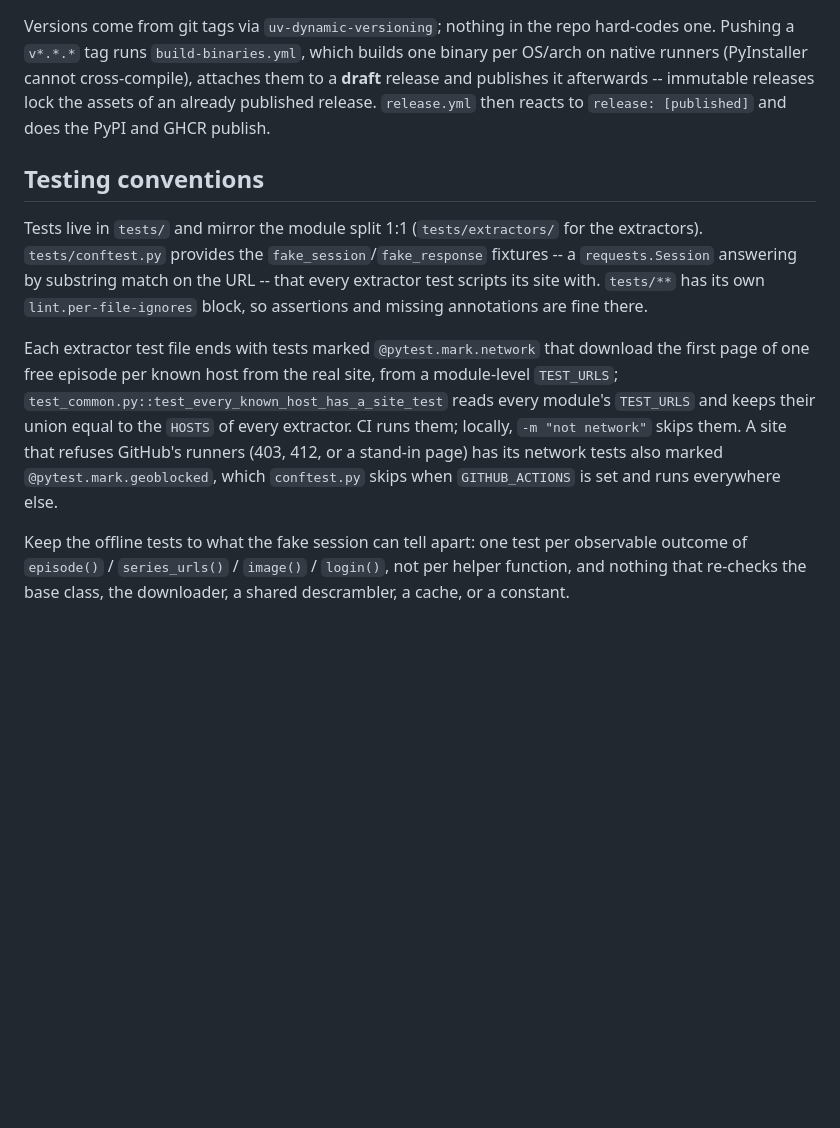
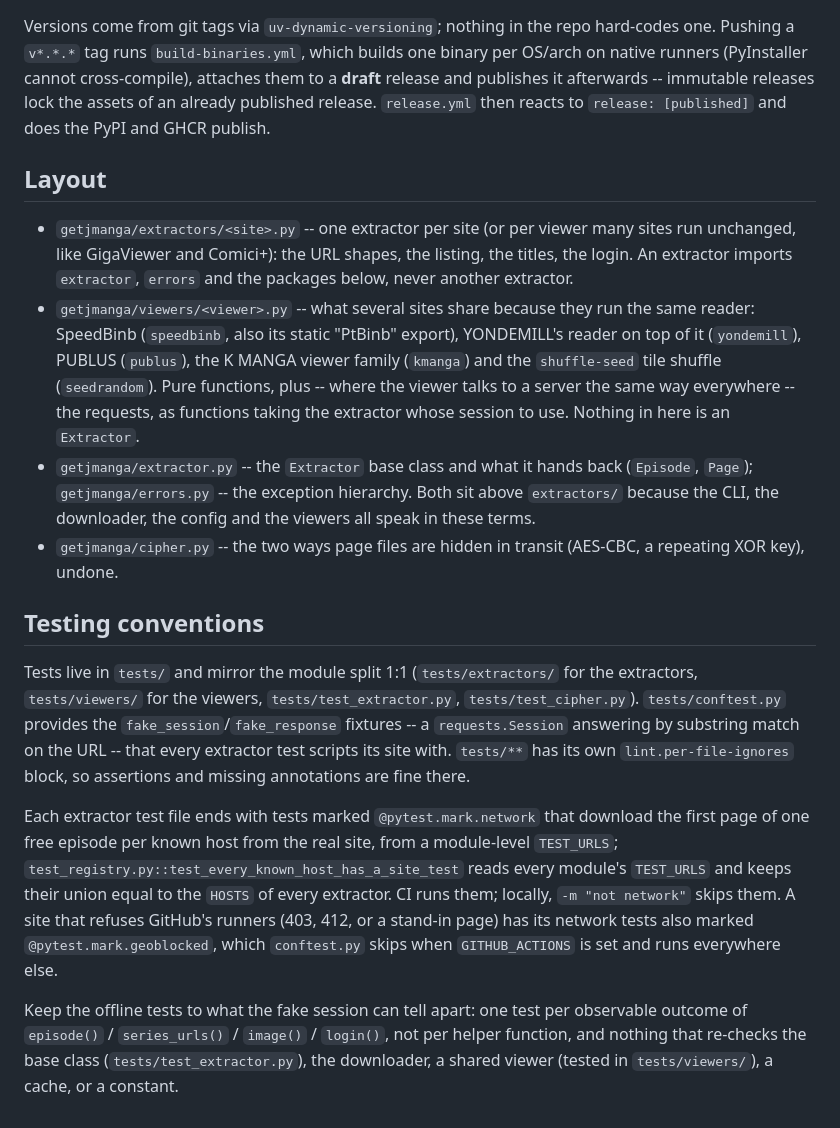
Before and after one commit to eggplants/getjmanga, a Markdown page: CLAUDE.md, the part around the change. Drawn GitHub-style; blank space fills up the shorter version.

Commit message:
docs: layout

```diff
--- a/CLAUDE.md
+++ b/CLAUDE.md
@@ -40,17 +40,39 @@ runners (PyInstaller cannot cross-compile), attaches them to a **draft** release
 afterwards -- immutable releases lock the assets of an already published release. `release.yml`
 then reacts to `release: [published]` and does the PyPI and GHCR publish.
 
+## Layout
+
+- `getjmanga/extractors/<site>.py` -- one extractor per site (or per viewer
+  many sites run unchanged, like GigaViewer and Comici+): the URL shapes,
+  the listing, the titles, the login. An extractor imports `extractor`,
+  `errors` and the packages below, never another extractor.
+- `getjmanga/viewers/<viewer>.py` -- what several sites share because they
+  run the same reader: SpeedBinb (`speedbinb`, also its static "PtBinb"
+  export), YONDEMILL's reader on top of it (`yondemill`), PUBLUS (`publus`),
+  the K MANGA viewer family (`kmanga`) and the `shuffle-seed` tile shuffle
+  (`seedrandom`). Pure functions, plus -- where the viewer talks to a server
+  the same way everywhere -- the requests, as functions taking the extractor
+  whose session to use. Nothing in here is an `Extractor`.
+- `getjmanga/extractor.py` -- the `Extractor` base class and what it hands
+  back (`Episode`, `Page`); `getjmanga/errors.py` -- the exception hierarchy.
+  Both sit above `extractors/` because the CLI, the downloader, the config
+  and the viewers all speak in these terms.
+- `getjmanga/cipher.py` -- the two ways page files are hidden in transit
+  (AES-CBC, a repeating XOR key), undone.
+
 ## Testing conventions
 
 Tests live in `tests/` and mirror the module split 1:1 (`tests/extractors/` for
-the extractors). `tests/conftest.py` provides the `fake_session`/`fake_response`
-fixtures -- a `requests.Session` answering by substring match on the URL -- that
-every extractor test scripts its site with. `tests/**` has its own
+the extractors, `tests/viewers/` for the viewers, `tests/test_extractor.py`,
+`tests/test_cipher.py`).
+`tests/conftest.py` provides the `fake_session`/`fake_response` fixtures -- a
+`requests.Session` answering by substring match on the URL -- that every
+extractor test scripts its site with. `tests/**` has its own
 `lint.per-file-ignores` block, so assertions and missing annotations are fine there.
 
 Each extractor test file ends with tests marked `@pytest.mark.network` that
 download the first page of one free episode per known host from the real site,
-from a module-level `TEST_URLS`; `test_common.py::test_every_known_host_has_a_site_test`
+from a module-level `TEST_URLS`; `test_registry.py::test_every_known_host_has_a_site_test`
 reads every module's `TEST_URLS` and keeps their union equal to the `HOSTS` of
 every extractor. CI runs them; locally, `-m "not network"` skips them. A
 site that refuses GitHub's runners (403, 412, or a stand-in page) has its
@@ -59,5 +81,5 @@ skips when `GITHUB_ACTIONS` is set and runs everywhere else.
 
 Keep the offline tests to what the fake session can tell apart: one test per
 observable outcome of `episode()` / `series_urls()` / `image()` / `login()`,
-not per helper function, and nothing that re-checks the base class, the
-downloader, a shared descrambler, a cache, or a constant.
+not per helper function, and nothing that re-checks the base class (`tests/test_extractor.py`), the
+downloader, a shared viewer (tested in `tests/viewers/`), a cache, or a constant.
```
Also changed, not shown: docs/ADD_SITE.md (+31 -17 lines).
